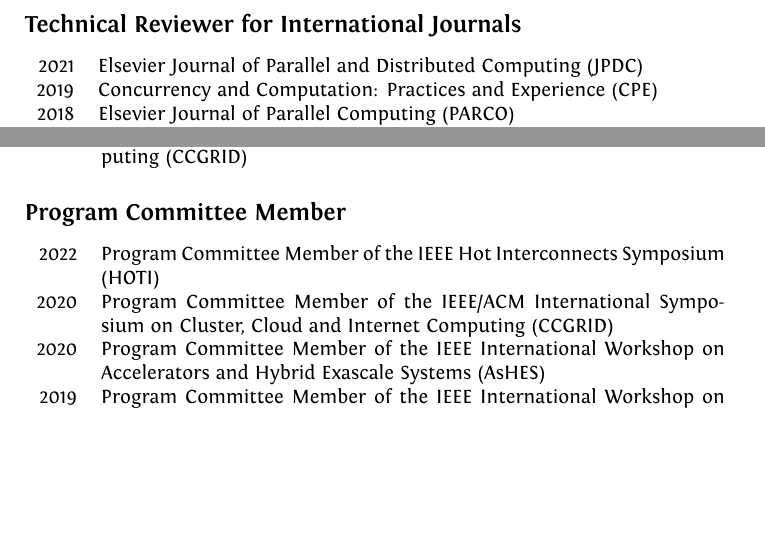
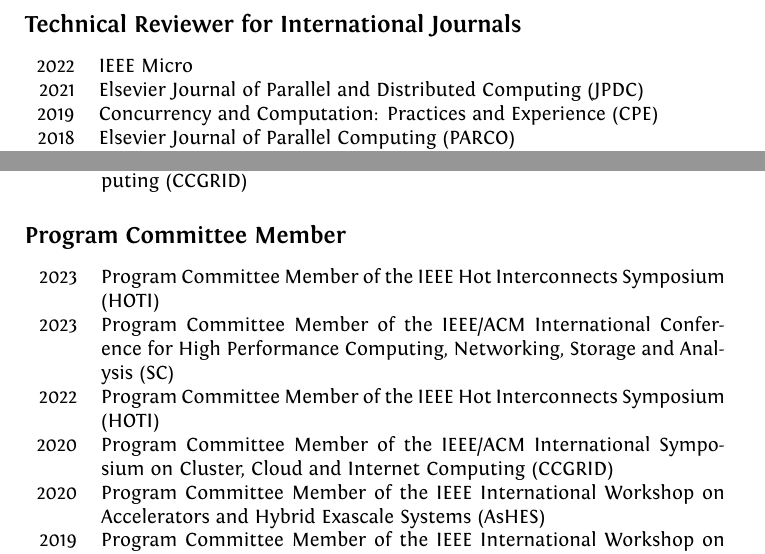
Before and after one commit to gcongiu/gcongiu.github.io, a LaTeX CV (cv/latex/cv.tex): two parts of page 2 of 3, joined at a grey line, cut so that both start at the same text, the shorter picture padded with empty space. Compiled offline with XeLaTeX.

Commit message:
update service

```diff
--- a/cv/latex/cv.tex
+++ b/cv/latex/cv.tex
@@ -140,6 +140,7 @@
 
 \subsection*{Technical Reviewer for International Journals}
 \begin{tabular}{rp{11cm}}
+    2022 & IEEE Micro \\
     2021 & Elsevier Journal of Parallel and Distributed Computing (JPDC) \\
     2019 & Concurrency and Computation: Practices and Experience (CPE) \\
     2018 & Elsevier Journal of Parallel Computing (PARCO) \\
@@ -160,6 +164,9 @@
 
 \subsection*{Program Committee Member}
 \begin{tabular}{rp{11cm}}
+    2023 & Program Committee Member of the IEEE Hot Interconnects Symposium (HOTI) \\
+    2023 & Program Committee Member of the IEEE/ACM International Conference for High Performance Computing,
+    Networking, Storage and Analysis (SC) \\
     2022 & Program Committee Member of the IEEE Hot Interconnects Symposium (HOTI) \\
     2020 & Program Committee Member of the IEEE/ACM International Symposium on Cluster, Cloud and Internet Computing (CCGRID)\\
     2020 & Program Committee Member of the IEEE International Workshop on Accelerators and Hybrid Exascale Systems (AsHES)\\
```
Also changed, not shown: cv/latex/cv.pdf, cv/latex/cv.tex (3 more changed lines).
